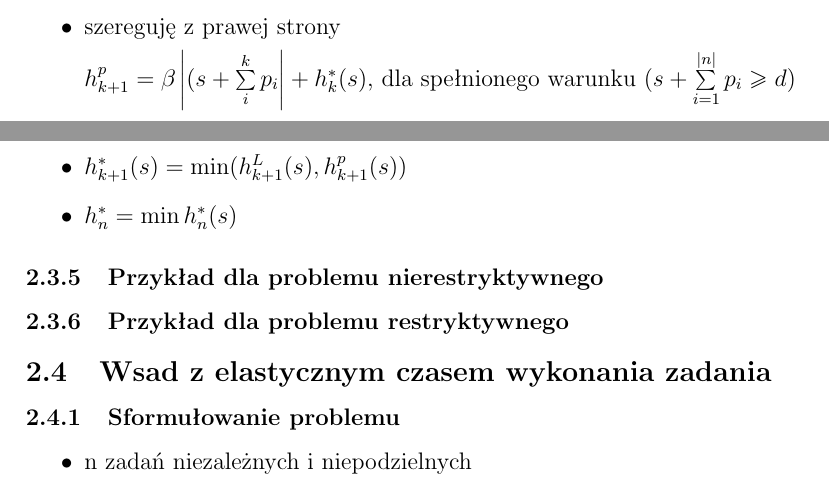
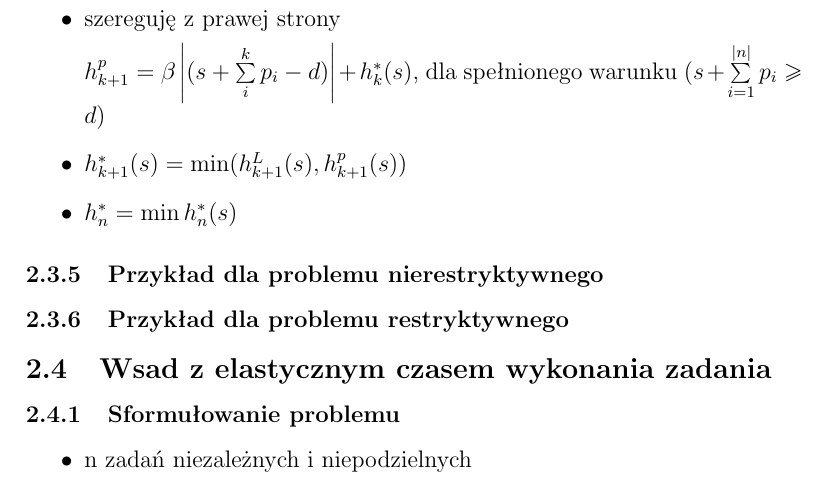
Before and after one commit to pwiniarczyk/MOwZ, a LaTeX document (MOwZ.tex): two parts of pages 15 and 16 of 22 before the commit and part of page 16 of 22 after it, the two joined at a grey line, cut so that both start at the same text. Compiled offline with pdfLaTeX.

Commit message:
Wazna poprawka we wzorze
Poprawiony zly wzor

```diff
--- a/MOwZ.tex
+++ b/MOwZ.tex
@@ -419,7 +419,7 @@ Szereguję zadanie (k+1)
 	$h_{k+1}^{L}=[\max(s+p_{k+1}-d,0)\beta + \alpha\max(d-s-p_{k-1},0)]+h_{k}^{*}(s+p_{k+1})$
 	\item szereguję z prawej strony
 
-	$h_{k+1}^{p}=\beta\left | (s+\sum\limits_{i}^{k}p_{i} \right | +h_{k}^{*}(s)$, dla spełnionego warunku $(s+\sum\limits_{i=1}^{|n|}p_{i}\geq d)$
+	$h_{k+1}^{p}=\beta\left | (s+\sum\limits_{i}^{k}p_{i}-d) \right | +h_{k}^{*}(s)$, dla spełnionego warunku $(s+\sum\limits_{i=1}^{|n|}p_{i}\geq d)$
 	\item $h_{k+1}^{*}(s)=\min(h_{k+1}^{L}(s), h_{k+1}^{p}(s))$
 	\item $h_{n}^{*}=\min h_{n}^{*}(s)$
 \end{itemize}
```
